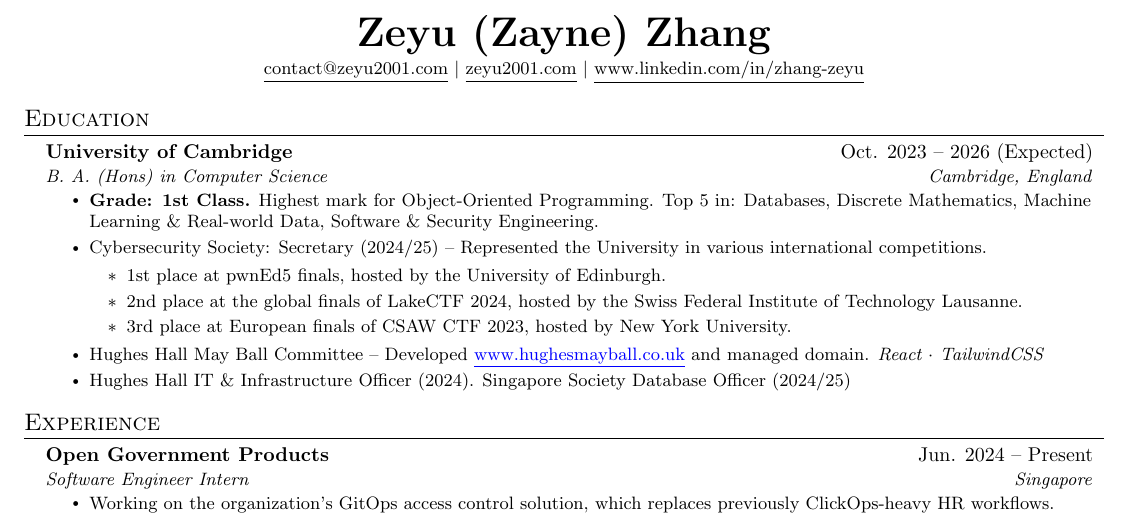
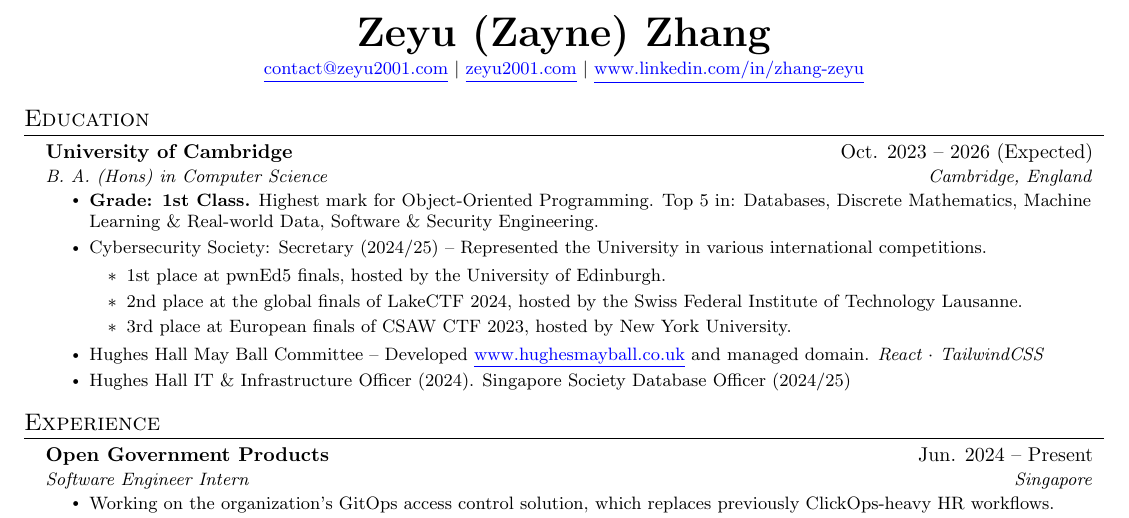
Before and after one commit to zeyu2001/cv, a LaTeX CV (cv.tex): part of page 1 of 2, cut so that both start at the same text. Compiled offline with pdfLaTeX.

Commit message:
fix: make contact links obvious

```diff
--- a/cv.tex
+++ b/cv.tex
@@ -124,9 +124,9 @@
 
 \begin{center}
 	\textbf{\huge \scshape Zeyu (Zayne) Zhang} \\ \vspace{1pt}
-	\small \href{mailto:contact@zeyu2001.com}{\underline{contact@zeyu2001.com}} $|$
-	\href{https://zeyu2001.com}{\underline{zeyu2001.com}} $|$
-	\href{https://www.linkedin.com/in/zhang-zeyu}{\underline{www.linkedin.com/in/zhang-zeyu}}
+	\small \link{mailto:contact@zeyu2001.com}{contact@zeyu2001.com} $|$
+	\link{https://zeyu2001.com}{zeyu2001.com} $|$
+	\link{https://www.linkedin.com/in/zhang-zeyu}{www.linkedin.com/in/zhang-zeyu}
 \end{center}
 
 \section{Education}
```
Also changed, not shown: cv.pdf.
